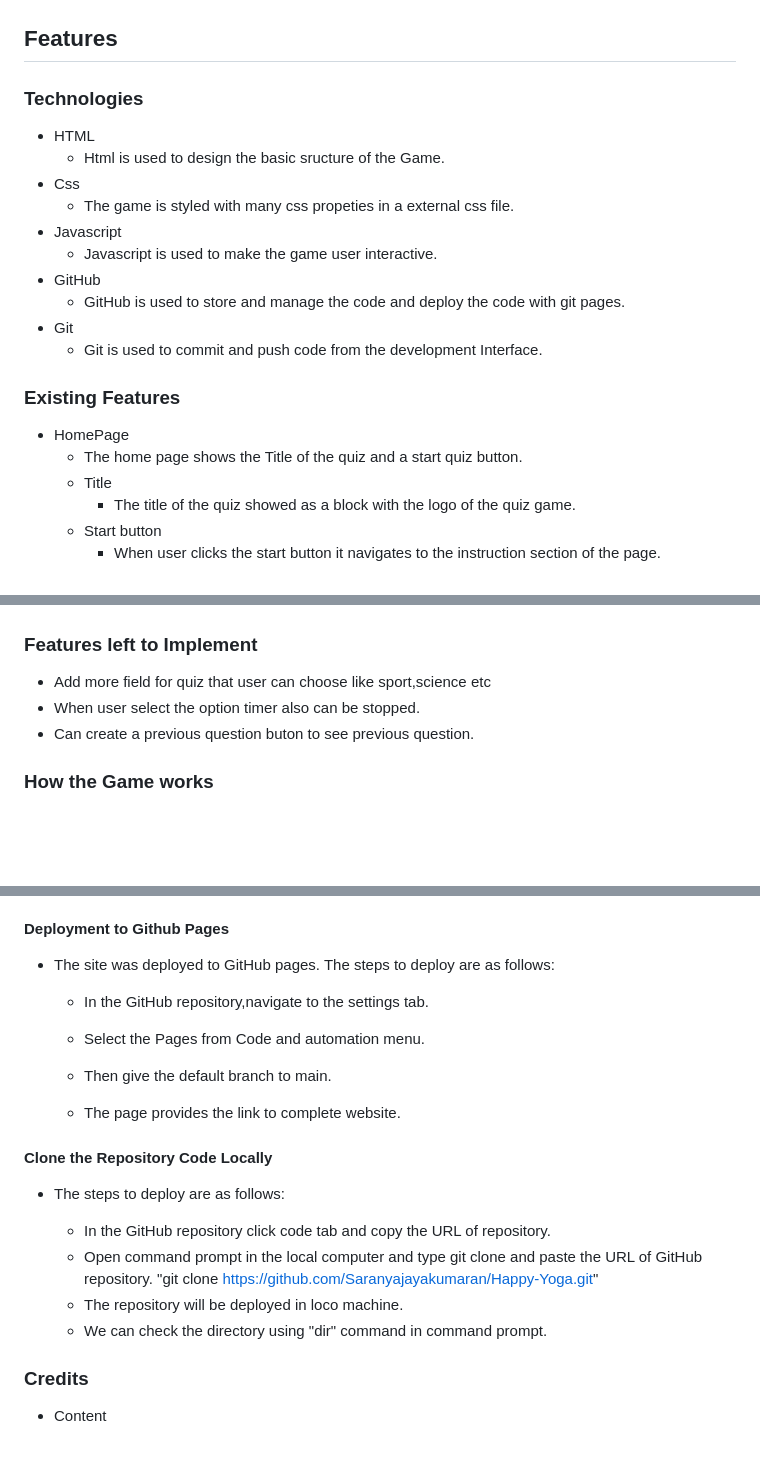
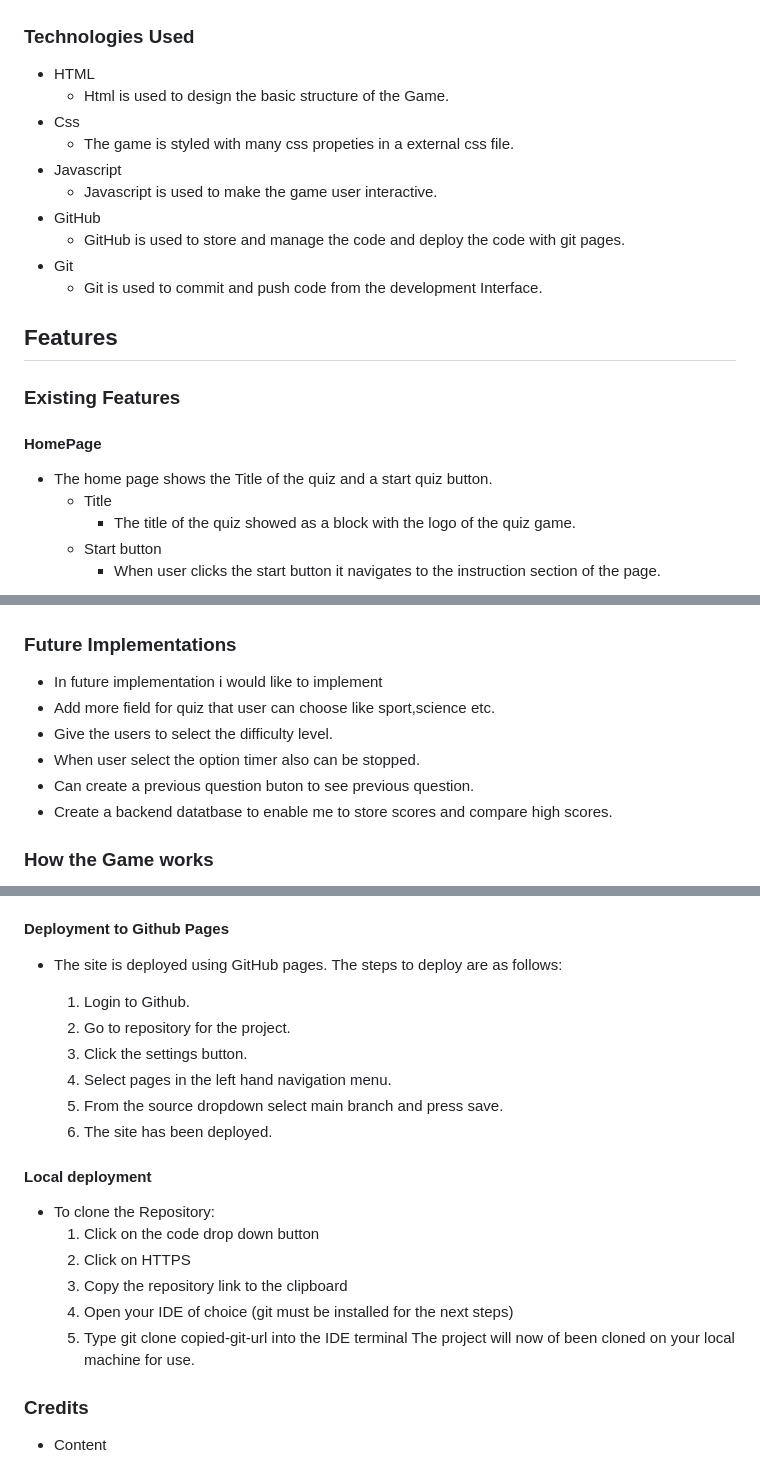
Before and after one commit to Saranyajayakumaran/Generel-knowledge-quiz, a Markdown page: README.md, 3 parts joined by grey strips. Rendered like a GitHub page; blank space fills up the shorter version.

```diff
--- a/README.md
+++ b/README.md
@@ -9,13 +7,9 @@ The website is responsive on a screens
 ![Alt text](https://github.com/Saranyajayakumaran/Generel-knowledge-quiz/blob/main/assets/images/RESPONSIVE.png)
 
 
-
-
-## Features
-
-### Technologies
+### Technologies Used
 - HTML
-    - Html is used to design the basic sructure of the Game.
+    - Html is used to design the basic structure of the Game.
 - Css
     - The game is styled with many css propeties in a external css file.
 - Javascript
@@ -25,10 +19,12 @@ The website is responsive on a screens
 - Git
     - Git is used to commit and push code from the development Interface.
 
+## Features
+
 ### Existing Features
 
-- HomePage
-    - The home page shows the Title of the quiz and a start quiz button.
+#### HomePage
+ - The home page shows the Title of the quiz and a start quiz button.
     - Title
         - The title of the quiz showed as a block with the logo of the quiz game.
     - Start button
@@ -69,11 +65,13 @@ The website is responsive on a screens
         - This button helps the user to play the game again if they are interested.
 ![Alt text](https://github.com/Saranyajayakumaran/Generel-knowledge-quiz/blob/main/assets/images/scrennshot%20page%206.png)
 
-### Features left to Implement
-
- - Add more field for quiz that user can choose like sport,science etc
+### Future Implementations
+- In future implementation i would like to implement
+ - Add more field for quiz that user can choose like sport,science etc.
+ - Give the users to select  the difficulty level.
  - When user select the option timer also can be stopped.
  - Can create a previous question buton to see previous question.
+ - Create a backend datatbase to enable me to store scores and compare high scores.
 
 
 ### How the Game works
@@ -184,24 +186,23 @@ I confirmed that the color and fonts choosen are easy to read and accessible by
 
 
 #### Deployment to Github Pages
-- The site was deployed to GitHub pages. The steps to deploy are as follows:
+- The site is deployed using GitHub pages. The steps to deploy are as follows:
 
-    - In the GitHub repository,navigate to the settings tab.
+    1. Login to Github.
+    2. Go to repository for the project.
+    3. Click the settings button.
+    4. Select pages in the left hand navigation menu.
+    5. From the source dropdown select main branch and press save.
+    6. The site has been deployed.
 
-    - Select the Pages from Code and automation menu.
+#### Local deployment
 
-    - Then give the default branch to main.
-
-    - The page provides the link to complete website.
-
-#### Clone the Repository Code Locally
-
-- The steps to deploy are as follows:
-
-    - In the GitHub repository click code tab and copy the URL of repository.
-    - Open command prompt in the local computer and type git clone and paste the URL of GitHub repository. "git clone https://github.com/Saranyajayakumaran/Happy-Yoga.git"
-    - The repository will be deployed in loco machine.
-    - We can check the directory using "dir" command in command prompt.
+- To clone the Repository:
+    1. Click on the code drop down button
+    2. Click on HTTPS
+    3. Copy the repository link to the clipboard
+    4. Open your IDE of choice (git must be installed for the next steps)
+    5. Type git clone copied-git-url into the IDE terminal The project will now of been cloned on your local machine for use.
 
 ### Credits
 
```
Also changed, not shown: other parts of README.md (+20 -18 lines).
